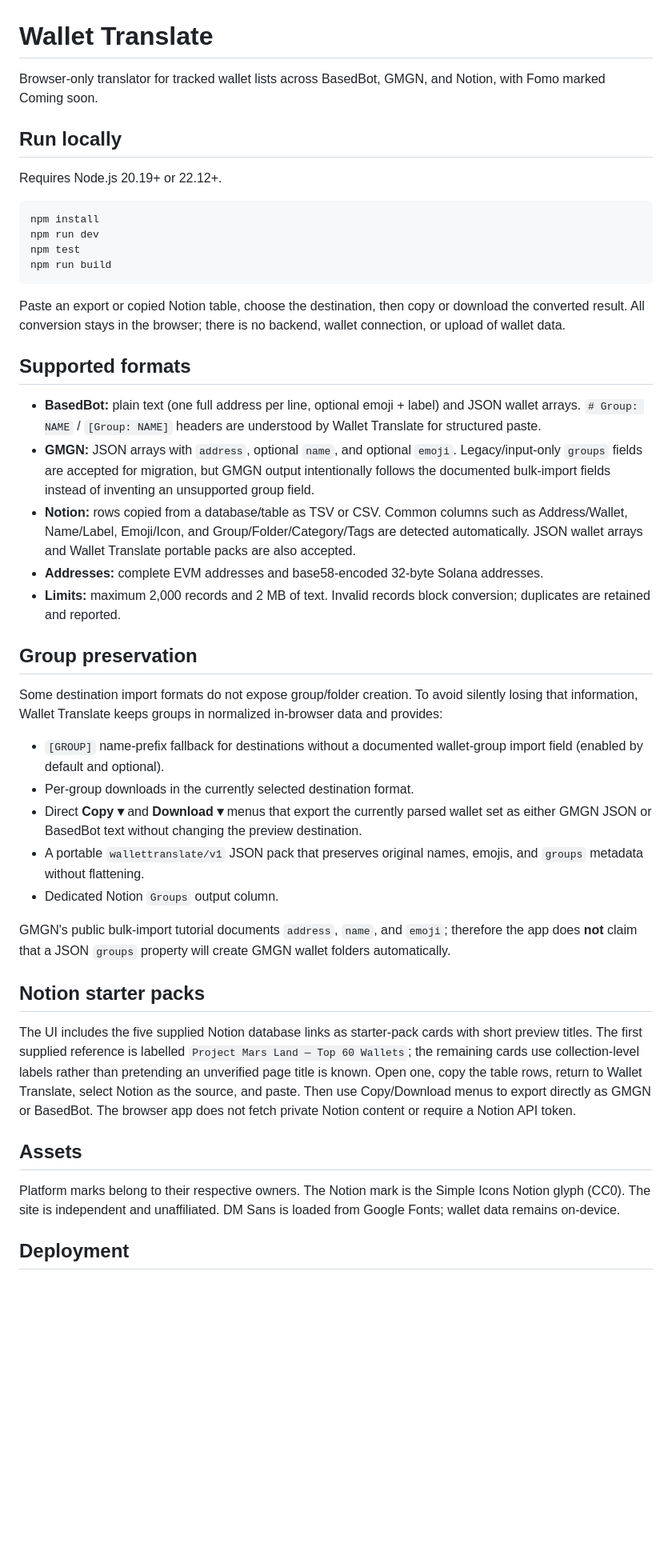
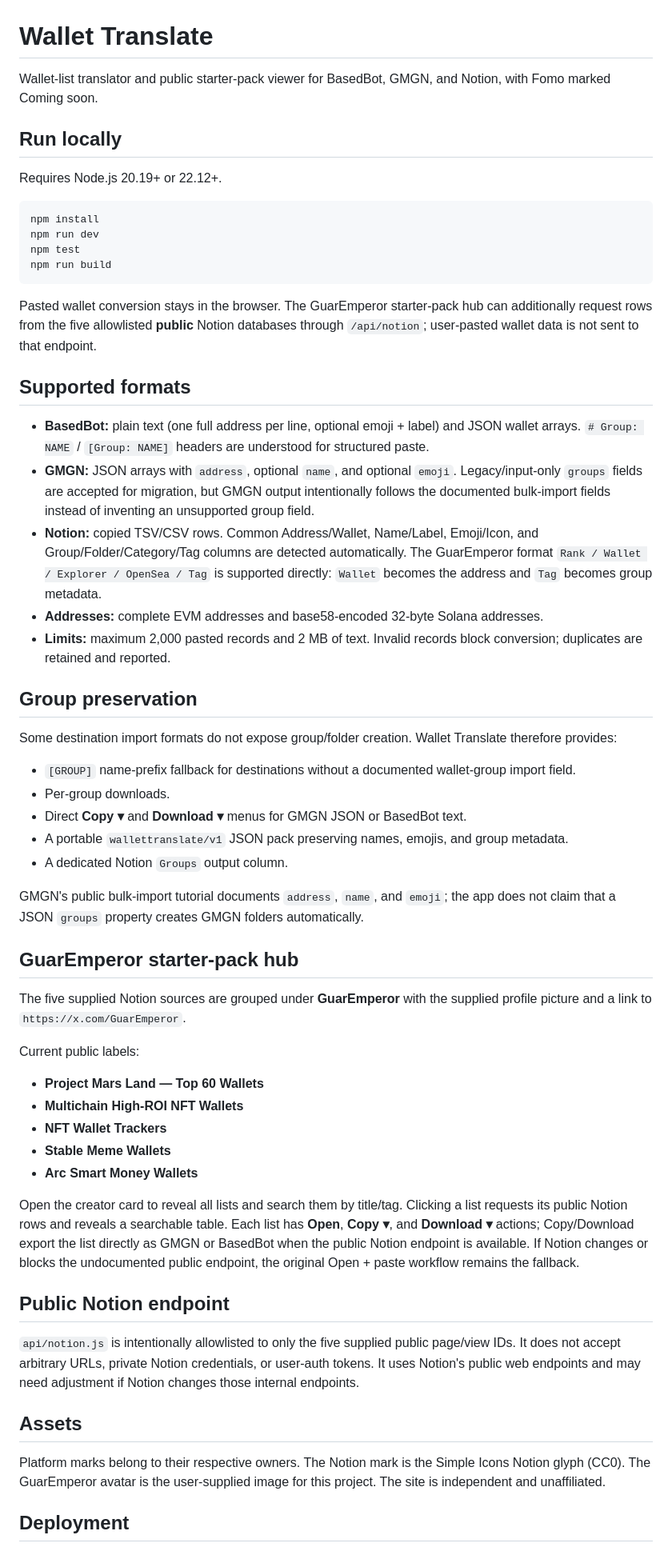
Before and after one commit to ariefzzz5421/wallet-tracker-transfer, a Markdown page: README.md, the part around one of its changes. Shown at 80% size. GitHub-like rendering; blank space fills up the shorter version.

Commit message:
Document GuarEmperor creator hub and public Notion viewer

````diff
--- a/README.md
+++ b/README.md
@@ -1,6 +1,6 @@
 # Wallet Translate
 
-Browser-only translator for tracked wallet lists across BasedBot, GMGN, and Notion, with Fomo marked Coming soon.
+Wallet-list translator and public starter-pack viewer for BasedBot, GMGN, and Notion, with Fomo marked Coming soon.
 
 ## Run locally
 
@@ -13,35 +13,49 @@ npm test
 npm run build
 ```
 
-Paste an export or copied Notion table, choose the destination, then copy or download the converted result. All conversion stays in the browser; there is no backend, wallet connection, or upload of wallet data.
+Pasted wallet conversion stays in the browser. The GuarEmperor starter-pack hub can additionally request rows from the five allowlisted **public** Notion databases through `/api/notion`; user-pasted wallet data is not sent to that endpoint.
 
 ## Supported formats
 
-- **BasedBot:** plain text (one full address per line, optional emoji + label) and JSON wallet arrays. `# Group: NAME` / `[Group: NAME]` headers are understood by Wallet Translate for structured paste.
+- **BasedBot:** plain text (one full address per line, optional emoji + label) and JSON wallet arrays. `# Group: NAME` / `[Group: NAME]` headers are understood for structured paste.
 - **GMGN:** JSON arrays with `address`, optional `name`, and optional `emoji`. Legacy/input-only `groups` fields are accepted for migration, but GMGN output intentionally follows the documented bulk-import fields instead of inventing an unsupported group field.
-- **Notion:** rows copied from a database/table as TSV or CSV. Common columns such as Address/Wallet, Name/Label, Emoji/Icon, and Group/Folder/Category/Tags are detected automatically. JSON wallet arrays and Wallet Translate portable packs are also accepted.
+- **Notion:** copied TSV/CSV rows. Common Address/Wallet, Name/Label, Emoji/Icon, and Group/Folder/Category/Tag columns are detected automatically. The GuarEmperor format `Rank / Wallet / Explorer / OpenSea / Tag` is supported directly: `Wallet` becomes the address and `Tag` becomes group metadata.
 - **Addresses:** complete EVM addresses and base58-encoded 32-byte Solana addresses.
-- **Limits:** maximum 2,000 records and 2 MB of text. Invalid records block conversion; duplicates are retained and reported.
+- **Limits:** maximum 2,000 pasted records and 2 MB of text. Invalid records block conversion; duplicates are retained and reported.
 
 ## Group preservation
 
-Some destination import formats do not expose group/folder creation. To avoid silently losing that information, Wallet Translate keeps groups in normalized in-browser data and provides:
+Some destination import formats do not expose group/folder creation. Wallet Translate therefore provides:
 
-- `[GROUP]` name-prefix fallback for destinations without a documented wallet-group import field (enabled by default and optional).
-- Per-group downloads in the currently selected destination format.
-- Direct **Copy ▾** and **Download ▾** menus that export the currently parsed wallet set as either GMGN JSON or BasedBot text without changing the preview destination.
-- A portable `wallettranslate/v1` JSON pack that preserves original names, emojis, and `groups` metadata without flattening.
-- Dedicated Notion `Groups` output column.
+- `[GROUP]` name-prefix fallback for destinations without a documented wallet-group import field.
+- Per-group downloads.
+- Direct **Copy ▾** and **Download ▾** menus for GMGN JSON or BasedBot text.
+- A portable `wallettranslate/v1` JSON pack preserving names, emojis, and group metadata.
+- A dedicated Notion `Groups` output column.
 
-GMGN's public bulk-import tutorial documents `address`, `name`, and `emoji`; therefore the app does **not** claim that a JSON `groups` property will create GMGN wallet folders automatically.
+GMGN's public bulk-import tutorial documents `address`, `name`, and `emoji`; the app does not claim that a JSON `groups` property creates GMGN folders automatically.
 
-## Notion starter packs
+## GuarEmperor starter-pack hub
 
-The UI includes the five supplied Notion database links as starter-pack cards with short preview titles. The first supplied reference is labelled `Project Mars Land — Top 60 Wallets`; the remaining cards use collection-level labels rather than pretending an unverified page title is known. Open one, copy the table rows, return to Wallet Translate, select Notion as the source, and paste. Then use Copy/Download menus to export directly as GMGN or BasedBot. The browser app does not fetch private Notion content or require a Notion API token.
+The five supplied Notion sources are grouped under **GuarEmperor** with the supplied profile picture and a link to `https://x.com/GuarEmperor`.
+
+Current public labels:
+
+- **Project Mars Land — Top 60 Wallets**
+- **Multichain High-ROI NFT Wallets**
+- **NFT Wallet Trackers**
+- **Stable Meme Wallets**
+- **Arc Smart Money Wallets**
+
+Open the creator card to reveal all lists and search them by title/tag. Clicking a list requests its public Notion rows and reveals a searchable table. Each list has **Open**, **Copy ▾**, and **Download ▾** actions; Copy/Download export the list directly as GMGN or BasedBot when the public Notion endpoint is available. If Notion changes or blocks the undocumented public endpoint, the original Open + paste workflow remains the fallback.
+
+## Public Notion endpoint
+
+`api/notion.js` is intentionally allowlisted to only the five supplied public page/view IDs. It does not accept arbitrary URLs, private Notion credentials, or user-auth tokens. It uses Notion's public web endpoints and may need adjustment if Notion changes those internal endpoints.
 
 ## Assets
 
-Platform marks belong to their respective owners. The Notion mark is the Simple Icons Notion glyph (CC0). The site is independent and unaffiliated. DM Sans is loaded from Google Fonts; wallet data remains on-device.
+Platform marks belong to their respective owners. The Notion mark is the Simple Icons Notion glyph (CC0). The GuarEmperor avatar is the user-supplied image for this project. The site is independent and unaffiliated.
 
 ## Deployment
 
````
Also changed, not shown: other parts of README.md (+1 -1 lines).
